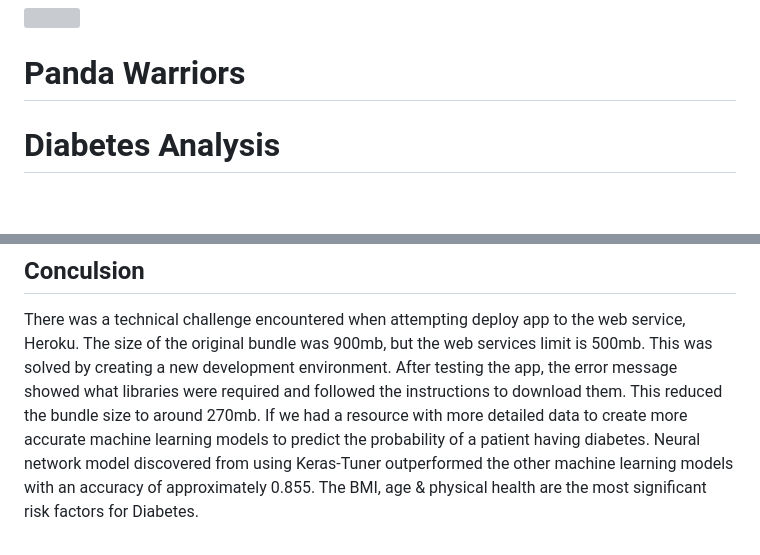
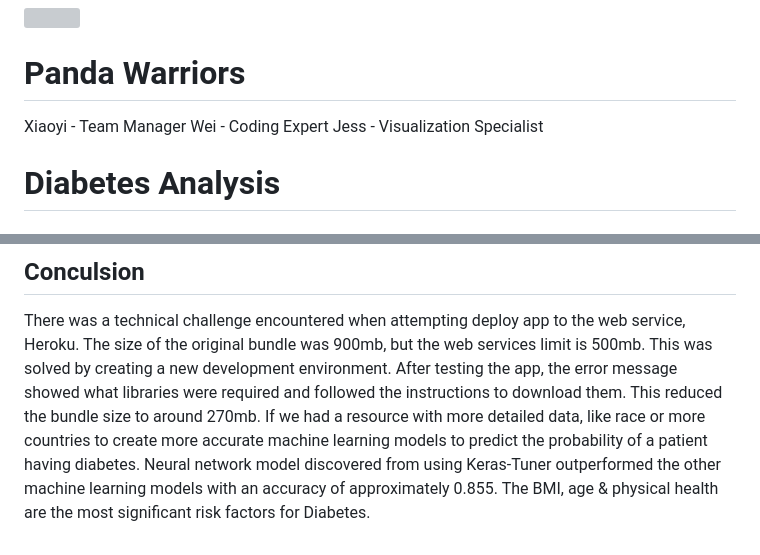
Before and after one commit to wsong1985/Diabetes_Analysis, a Markdown page: README.md, 2 parts joined by grey strips. GitHub-like rendering; blank space fills up the shorter version; grey boxes are pictures that could not be loaded.

```diff
--- a/README.md
+++ b/README.md
@@ -3,6 +3,10 @@
 <img src="https://user-images.githubusercontent.com/115032384/226765988-637d8309-1c3b-44c6-bbe0-49ea84acc7a1.png" width=200>
 
 # Panda Warriors
+
+Xiaoyi - Team Manager
+Wei - Coding Expert
+Jess - Visualization Specialist
 
 # Diabetes Analysis
 
@@ -154,6 +158,6 @@ Multiple supervised machine learning models and deep machine learning models hav
 ## Conculsion
 
 There was a technical challenge encountered when attempting deploy app to the web service, Heroku. The size of the original bundle was 900mb, but the web services limit is 500mb. This was solved by creating a new development environment. After testing the app, the error message showed what libraries were required and followed the instructions to download them. This reduced the bundle size to around 270mb.
-If we had a resource with more detailed data to create more accurate machine learning models to predict the probability of a patient having diabetes.
+If we had a resource with more detailed data, like race or more countries to create more accurate machine learning models to predict the probability of a patient having diabetes.
 Neural network model discovered from using Keras-Tuner outperformed the other machine learning models with an accuracy of approximately 0.855.
 The BMI, age & physical health are the most significant risk factors for Diabetes.
```
